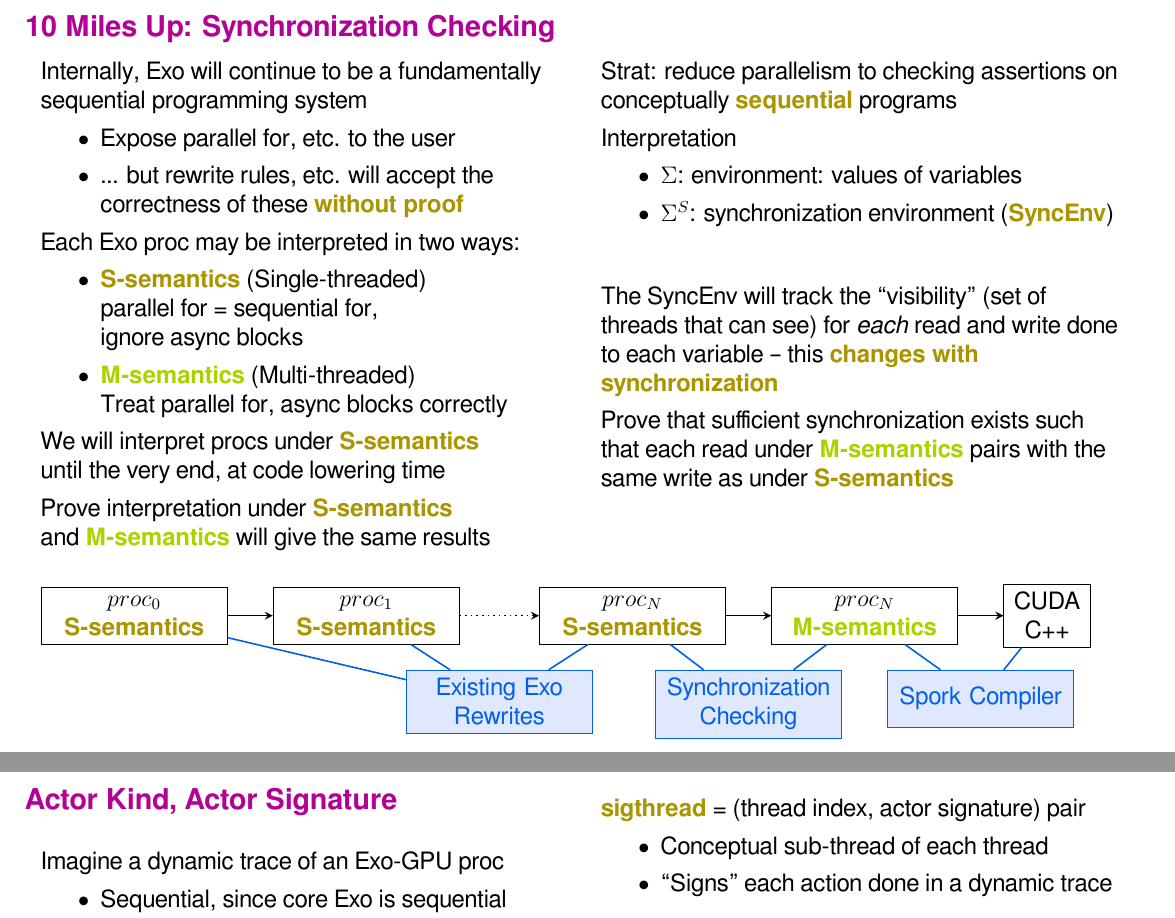
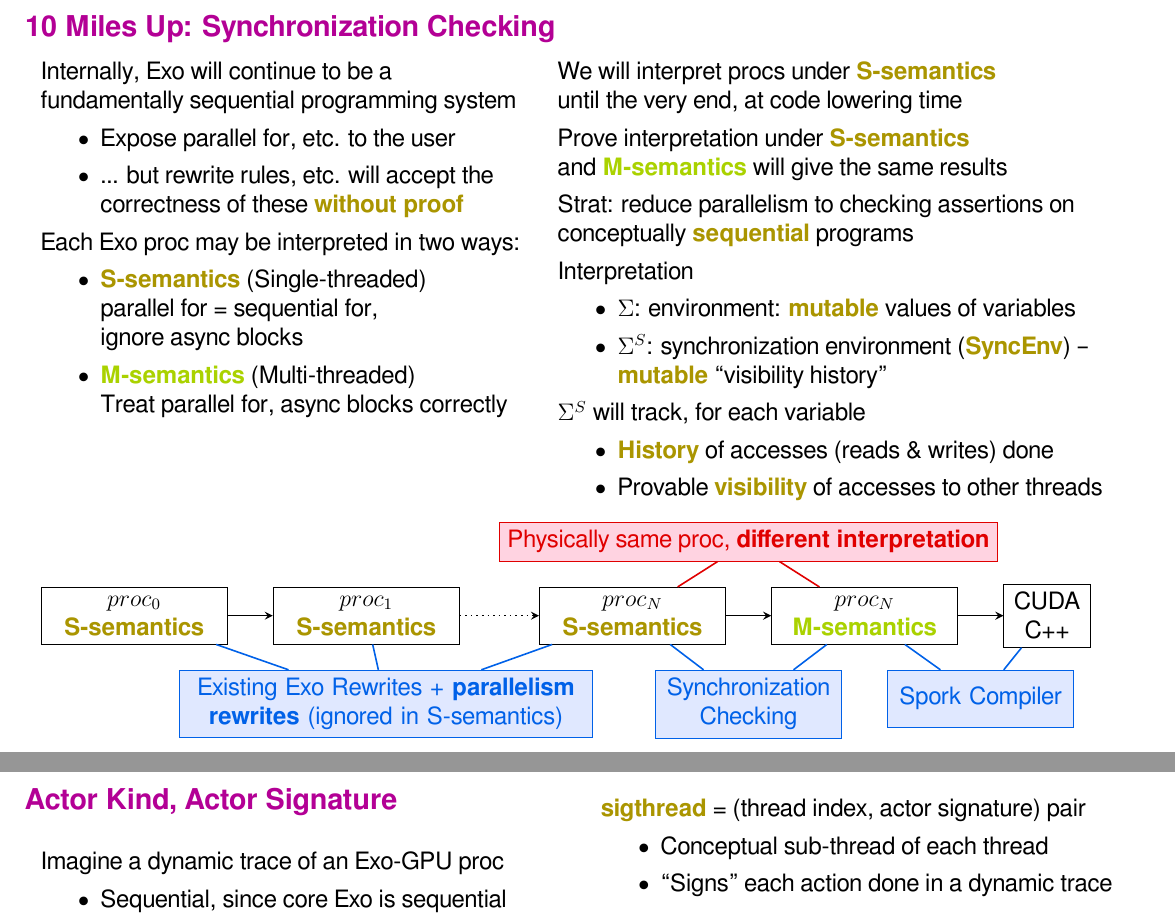
Before and after one commit to akeley98/spork, a LaTeX document (docs/spork_dev.tex): two parts of pages 18 and 19 of 34, joined at a grey line, cut so that both start at the same text. Compiled offline with XeLaTeX; a missing font is replaced by an installed copy or a similar font.

Commit message:
Update 10 miles up synchronization checking slide

```diff
--- a/docs/spork_dev.tex
+++ b/docs/spork_dev.tex
@@ -755,7 +755,7 @@ With Exo, we're trying to build something much more \textbf{imperative}
 \newpage
 \myTitle{10 Miles Up: Synchronization Checking}
 
-\begin{minipage}[t]{0.48\textwidth}\fixminipage
+\begin{minipage}[t]{0.46\textwidth}\fixminipage
 Internally, Exo will continue to be a fundamentally sequential programming system
 \begin{itemize}
   \item Expose parallel for, etc. to the user
@@ -766,24 +766,26 @@ Each Exo proc may be interpreted in two ways:
   \item \myKey{S-semantics} (Single-threaded)\\parallel for = sequential for,\\ignore async blocks
   \item \myKeyB{M-semantics} (Multi-threaded)\\Treat parallel for, async blocks correctly
 \end{itemize}
+\end{minipage}
+\hfill
+\begin{minipage}[t]{0.52\textwidth}\fixminipage
 We will interpret procs under \myKey{S-semantics}\\until the very end, at code lowering time
 
 Prove interpretation under \myKey{S-semantics}\\and \myKeyB{M-semantics} will give the same results
 
-\end{minipage}
-\hfill
-\begin{minipage}[t]{0.48\textwidth}\fixminipage
 Strat: reduce parallelism to checking assertions on conceptually \myKey{sequential} programs
 
 Interpretation
 \begin{itemize}
-  \item $\Sigma$: environment: values of variables
-  \item $\Sigma^S$: synchronization environment (\myKey{SyncEnv})
-\end{itemize}
-\vspace{8mm}
-The SyncEnv will track the ``visibility'' (set of threads that can see) for \textit{each} read and write done to each variable -- this \myKey{changes with synchronization}
-
-Prove that sufficient synchronization exists such that each read under \myKeyB{M-semantics} pairs with the same write as under \myKey{S-semantics}
+  \item $\Sigma$: environment: \myKey{mutable} values of variables
+  \item $\Sigma^S$: synchronization environment (\myKey{SyncEnv}) -- \myKey{mutable} ``visibility history''
+\end{itemize}
+$\Sigma^S$ will track, for each variable
+\begin{itemize}
+  \item \myKey{History} of accesses (reads \& writes) done
+  \item Provable \myKey{visibility} of accesses to other threads
+\end{itemize}
+
 \end{minipage}
 \vfill
 \begin{tikzpicture}[node distance=8mm]
@@ -798,15 +800,18 @@ Prove that sufficient synchronization exists such that each read under \myKeyB{M
 \draw [arrow] (procNS) to node(SM)[]{} (procNM);
 \draw [arrow] (procNM) to node(toCuda)[]{} (cuda);
 
-\node(exo) [normalnode, below=of rewrites, draw=blueBoxFg, fill=blueBoxBg, text=blueBoxFg] {Existing Exo Rewrites};
+\node(exo) [normalnode, text width=7cm, minimum width=7cm, below=of rewrites, draw=blueBoxFg, fill=blueBoxBg, text=blueBoxFg, xshift=-2cm] {Existing Exo Rewrites + \textbf{parallelism rewrites} (ignored in S-semantics)};
 \node(sync) [normalnode, below=of SM, draw=blueBoxFg, fill=blueBoxBg, text=blueBoxFg] {Synchronization Checking};
 \node(spork) [normalnode, below=of toCuda, draw=blueBoxFg, fill=blueBoxBg, text=blueBoxFg] {Spork Compiler};
+\node(note) [above=of SM, draw=redBoxFg, fill=redBoxBg, text=redBoxFg] {Physically same proc, \textbf{different interpretation}};
 
 \draw [line, draw=blueBoxFg] (exo) -- (proc0);
 \draw [line, draw=blueBoxFg] (exo) -- (proc1);
 \draw [line, draw=blueBoxFg] (exo) -- (procNS);
 \draw [line, draw=blueBoxFg] (sync) -- (procNS);
 \draw [line, draw=blueBoxFg] (sync) -- (procNM);
+\draw [line, draw=redBoxFg] (note) -- (procNS);
+\draw [line, draw=redBoxFg] (note) -- (procNM);
 \draw [line, draw=blueBoxFg] (spork) -- (procNM);
 \draw [line, draw=blueBoxFg] (spork) -- (cuda);
 \end{tikzpicture}
```
